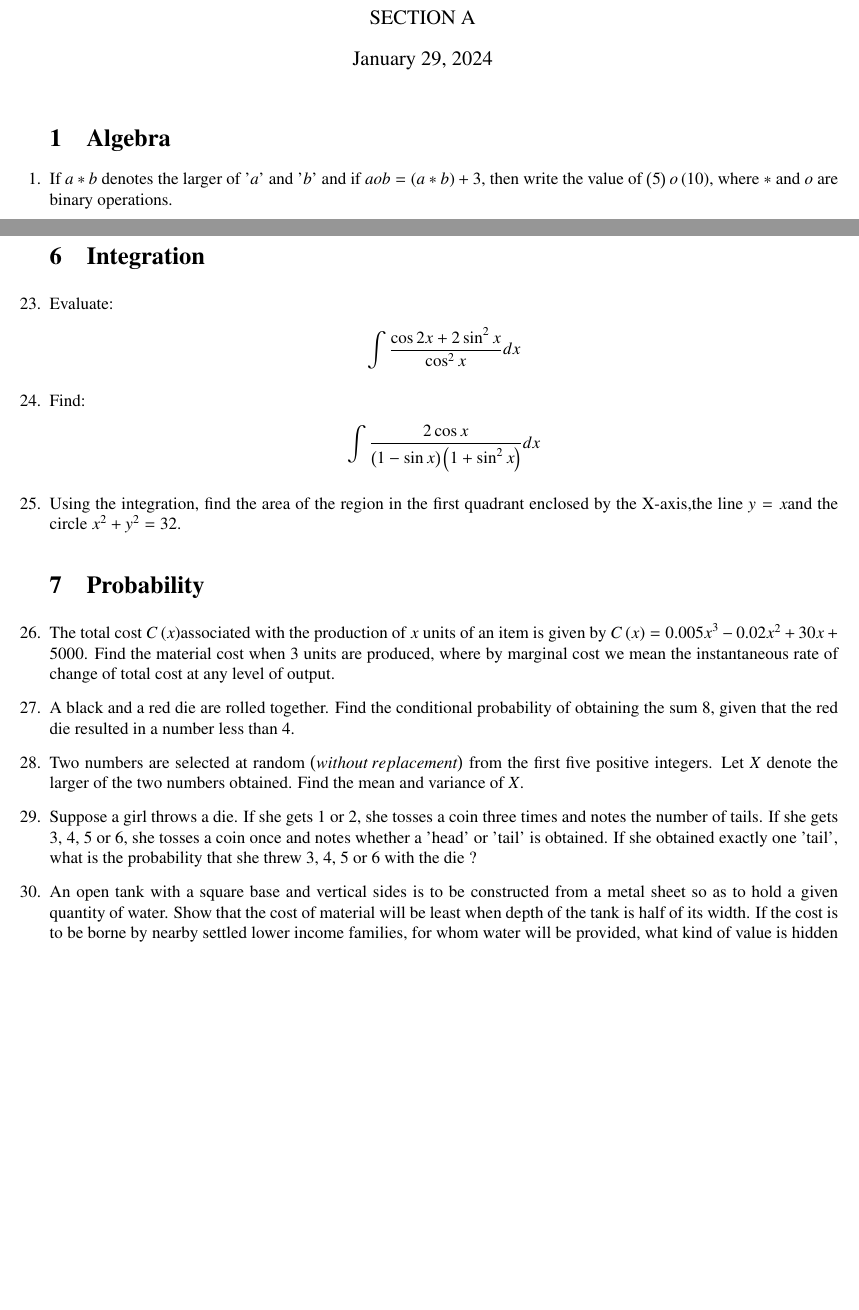
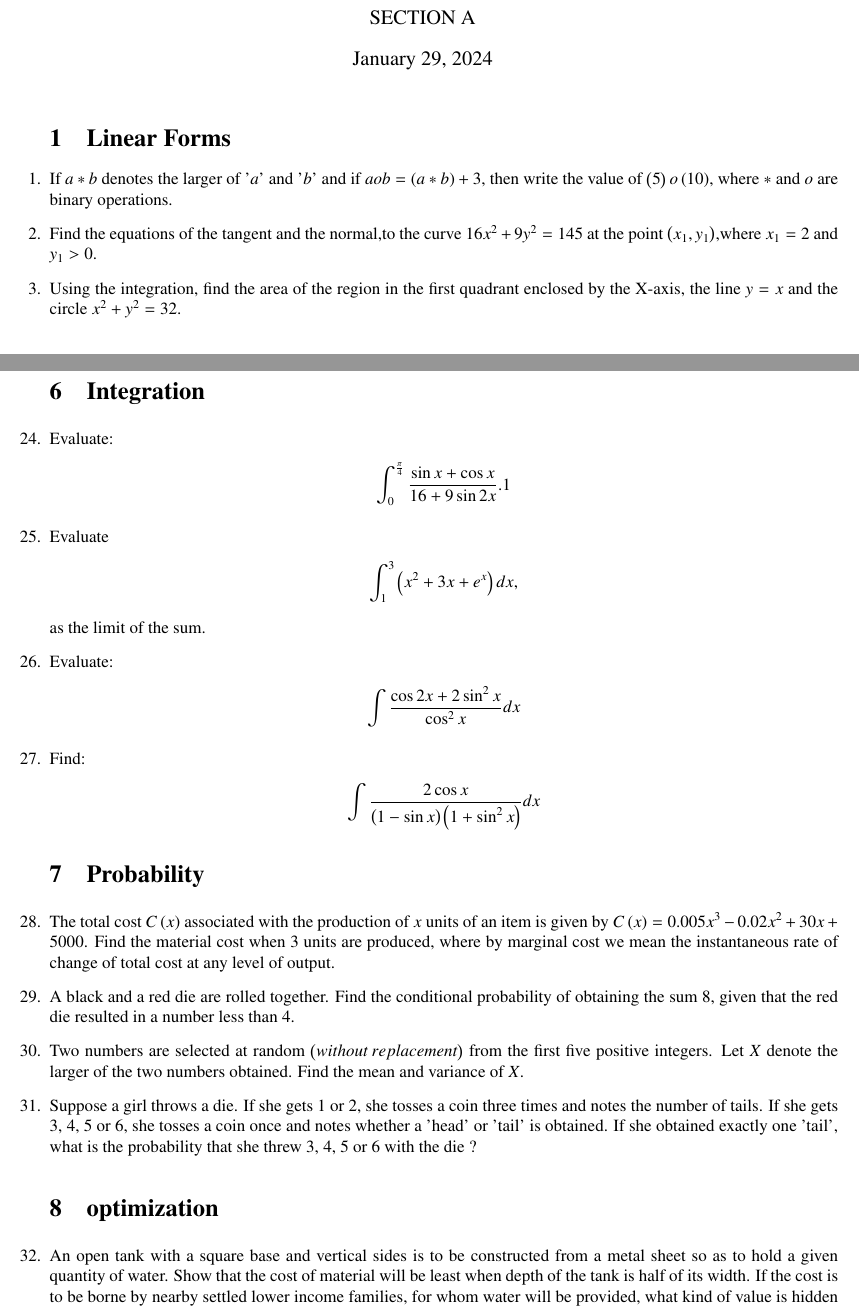
Before and after one commit to Deepak-1-reddy/fwc, a LaTeX document (assaign.tex): two parts of pages 1 and 3 of 3 before the commit and two parts of pages 1 and 3 of 4 after it, joined at a grey line, cut so that both start at the same text, the shorter picture padded with empty space. Compiled offline with pdfLaTeX.

Commit message:
Update assaign.tex

```diff
--- a/assaign.tex
+++ b/assaign.tex
@@ -97,9 +97,12 @@
 \maketitle
 
 \begin{enumerate}
-\section{Algebra}
+\section{Linear Forms}
 	\item  If $a*b$ denotes the larger of '$a$' and '$b$' and if $a o b = \brak{a * b} + 3$, then write the value of $\brak{5} o \brak{10}$, where $*$ and $o$ are binary operations.
- \item Let $A=\{x \in Z : 0 \leq x leq 12\}$. Show that $R=\{\brak{a,b}: a,b \in A,\vert{a-b}$ is divisible by $4$\} is equivalence relation.find the set of all elements related to 1. also write the equivalence class [2].
+ \item Find the equations of the tangent and the normal,to the curve $16x^{2}+9y^{2}=145$ at the point $\brak{x_1,y_1}$,where $x_1=2$ and $y_1>0$.
+ \item Using the integration, find the area of the region in the first quadrant enclosed by the X-axis, the line $y=x$ and the circle $x^{2}+y^{2}=32$.
+
+
  \section{Vectors}
 
 	\item Find the magnitude of each of the vectors $\overrightarrow{\mathbf{a}}$ and $\overrightarrow{\mathbf{b}}$, having the same magnitude such that the angle between them is ${60\degree}$ and their scalar product is $\frac{9}{2}$.
@@ -163,7 +166,15 @@
 \item If $x=a\brak{20-\sin 20}$ and $y=a\brak{1-\cos 20}$, find $\frac{dy}{dx}$ when $\theta=\frac{\pi}{3}$
 
 \section{Integration}
-
+\item Evaluate:
+\begin{align*}
+	\int_{0}^{\frac{\pi}{4}}\frac{\sin x+\cos x}{16+9 \sin 2x}.1
+\end{align*}
+\item Evaluate
+	\begin{align*}
+		\int_{1}^{3} \brak{x^{2}+3x+e^{x}}dx,
+	\end{align*}
+	as the limit of the sum.
 \item Evaluate:
 			\begin{align*}
 			\int\frac{\cos 2x+2\sin^{2}x}{\cos^{2}x}dx
@@ -172,16 +183,15 @@
 	\begin{align*}
 		\int\frac{2\cos x}{\brak{1-\sin x}\brak{1+\sin^{2}x}}dx
 	\end{align*}
- \item Using the integration, find the area of the region in the first quadrant enclosed by the X-axis,the line $y=x$and the circle $x^{2}+y^{2}=32$.
 
  \section{Probability}
-\item The total cost $C\brak{x}$associated with the production of $x$ units of an item is given by $C\brak{x} = {0.005x}^3-{0.02x}^2+30x+5000$. Find the material cost when $3$ units are produced, where by marginal cost we mean the instantaneous rate of change of total cost at any level of output.
+\item The total cost $C\brak{x}$ associated with the production of $x$ units of an item is given by $C\brak{x} = {0.005x}^3-{0.02x}^2+30x+5000$. Find the material cost when $3$ units are produced, where by marginal cost we mean the instantaneous rate of change of total cost at any level of output.
 
 
 \item A black and a red die are rolled together. Find the conditional probability of obtaining the sum $8$, given that the red die resulted in a number less than $4$.
 \item Two numbers are selected at random \brak{without\hspace{2pt}replacement} from the first five positive integers. Let $X$ denote the larger of the two numbers obtained. Find the mean and variance of $X$.
 \item  Suppose a girl throws a die. If she gets $1$ or $2$, she tosses a coin three times and notes the number of tails. If she gets $3$, $4$, $5$ or $6$, she tosses a coin once and notes whether a 'head' or 'tail' is obtained. If she obtained exactly one 'tail', what is the probability that she threw $3$, $4$, $5$ or $6$ with the die ?
-
+\section{optimization}
 \item An open tank with a square base and vertical sides is to be constructed from a metal sheet so as to hold a given quantity of water. Show that the cost of material will be least when depth of the tank is half of its width. If the cost is to be borne by nearby settled lower income families, for whom water will be provided, what kind of value is hidden in this question ?
 
 \item A factory manufactures two types of screws $A$ and $B$, each type requiring the use of two machines, an automatic and a hand-operated. It takes $4$ minutes on the automatic and $6$ minutes on the hand-operated machines to manufacture a packet of screws '$A$' while it takes $6$ minutes on the automatic and $3$ minutes on the hand-operated machine to manufacture a packet of screws '$B$'. Each machine is available for at most $4$ hours on any day. The manufacturer can sell a packet of screws '$A$' at a profit of $70$ paise and screws '$B$' at a profit of$\rupee 1$. Assuming that he can sell all the screws he manufactures, how many packets of each type should the factory owner produce in a day in order to maximize his profit ? Formulate the above LPP and solve it graphically and find the maximum profit.
```
Also changed, not shown: assaign.tex (9 more changed lines).
